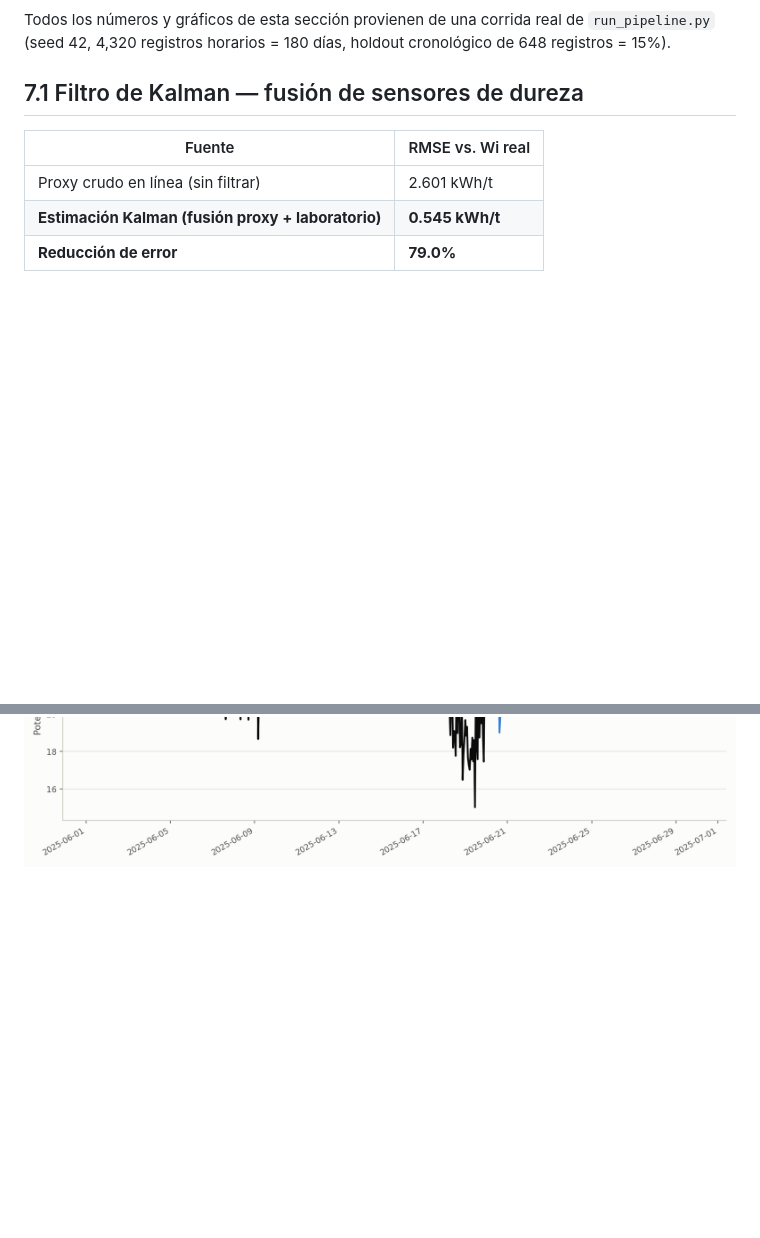
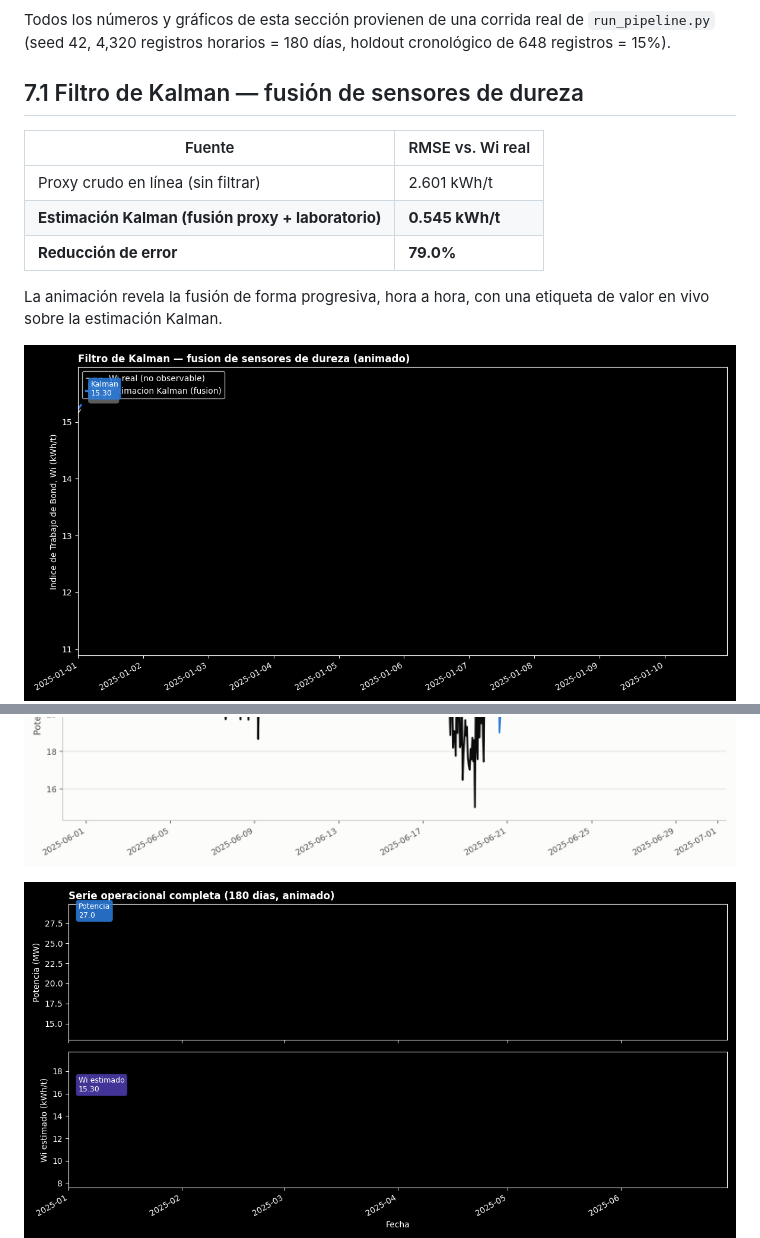
Before and after one commit to Rxyxs/chile-mining-sag-energy-digital-twin, a Markdown page: README.es.md, 2 parts joined by grey strips. Rendered like a GitHub page; pictures changed too: outputs/plots/kalman_filter_trace_animated.gif (added), outputs/plots/operational_overview_animated.gif (added); blank space fills up the shorter version.

Commit message:
feat: implement dual visualization system (static PNG and animated GIF with real-time tracking labels)

```diff
--- a/README.es.md
+++ b/README.es.md
@@ -451,6 +451,9 @@ holdout cronológico de 648 registros = 15%).
 | **Estimación Kalman (fusión proxy + laboratorio)** | **0.545 kWh/t** |
 | **Reducción de error** | **79.0%** |
 
+La animación revela la fusión de forma progresiva, hora a hora, con una etiqueta de valor en vivo sobre la estimación Kalman.
+
+![Filtro de Kalman animado](outputs/plots/kalman_filter_trace_animated.gif)
 ![Filtro de Kalman](outputs/plots/kalman_filter_trace.png)
 
 ## 7.2 Análisis exploratorio — correlaciones
@@ -539,5 +545,6 @@ puede anticipar.
 ![Comparación de forecasting](outputs/plots/forecast_comparison.png)
 
+![Serie operacional completa animada](outputs/plots/operational_overview_animated.gif)
 ![Serie operacional completa](outputs/plots/operational_overview.png)
 
 ## 7.7 Análisis de supervivencia (CoxPH) — tiempo hasta falla mecánica
```
Also changed, not shown: other parts of README.es.md (+3 -0 lines), README.md (+7 -0 lines), 2 other files.
